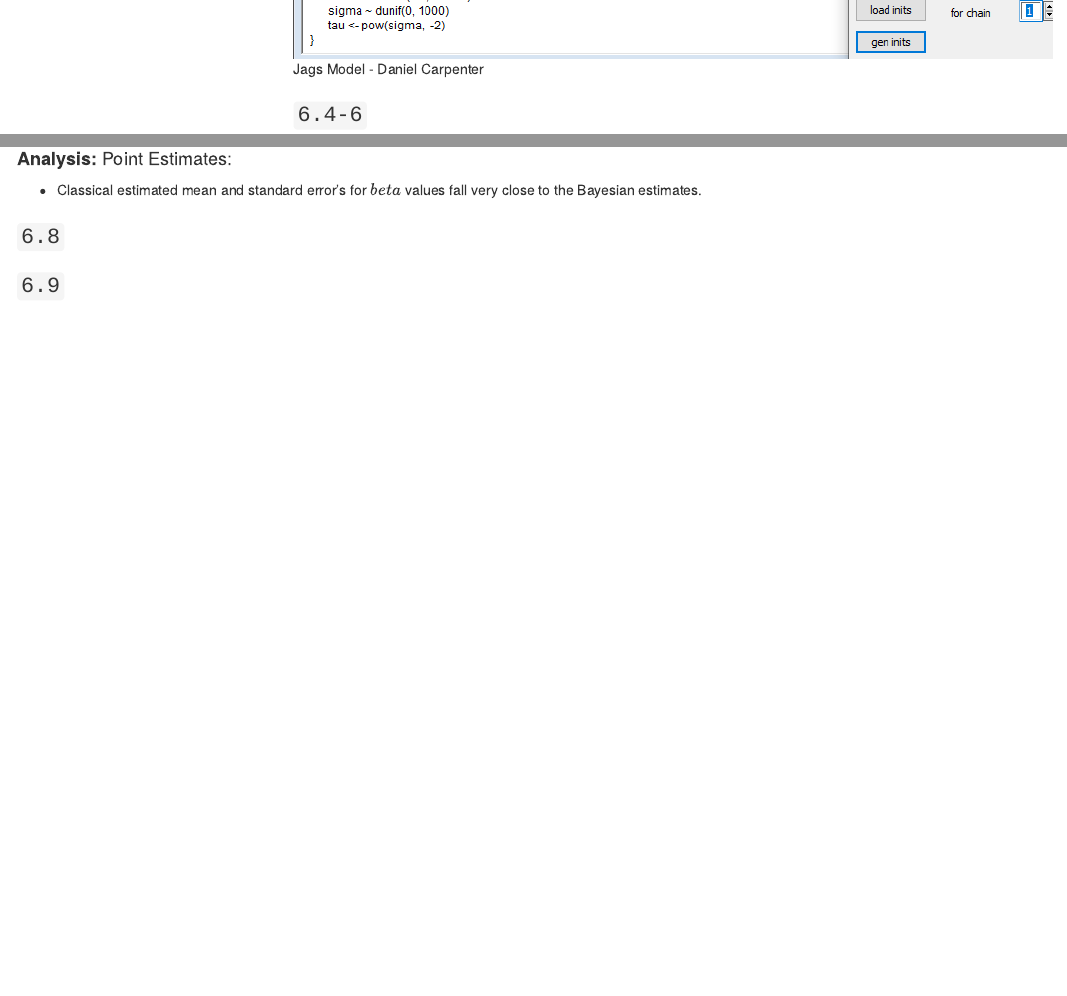
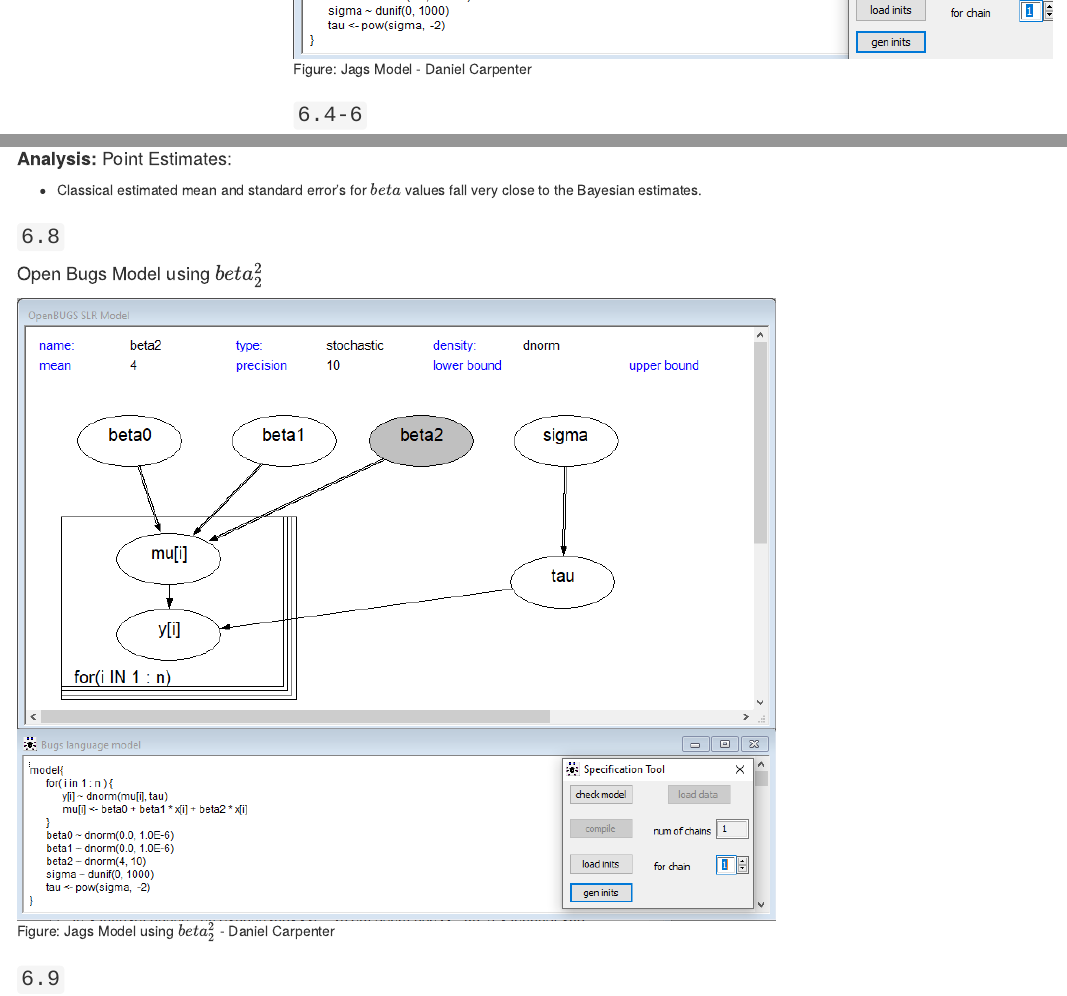
Before and after one commit to Daniel-Carpenter/Bayesian-Statistics, an R Markdown document (03 - Labs/Lab 05 - Monte Carlo Sim/lab5rmd.rmd): the page in a window 1100 px wide, from 16000 px down, and a second part further down, joined at a grey line. The pictures show the output file 03 - Labs/Lab 05 - Monte Carlo Sim/lab5rmd.html that the author committed with the source, opened offline; menus at the side of the page are left out.

Commit message:
Create beta squared model

```diff
--- a/03 - Labs/Lab 05 - Monte Carlo Sim/lab5rmd.rmd
+++ b/03 - Labs/Lab 05 - Monte Carlo Sim/lab5rmd.rmd
@@ -520,7 +520,7 @@ Assume Bivariate Normal target distribution with correlation $\rho$  <br>
 5. Return to Step 2, etc.
 
 ### `6.2-3` - OpenBUGS Model and Pretty Print Output
-![Jags Model - Daniel Carpenter](openBugsModel1.png)
+![Figure: Jags Model - Daniel Carpenter](openBugsModel1.png)
 
 ### `6.4-6`
 * See analysis (part `a.` and `b.`) and the trace and history plots after code execution.
@@ -653,5 +653,7 @@ ciReg(est)
 
 ### `6.8`
 
+#### Open Bugs Model using $beta^{2}_{2}$
+![Figure: Jags Model using $beta^{2}_{2}$ - Daniel Carpenter](openBugsModel2.png)
 
 ### `6.9`
```
Also changed, not shown: 03 - Labs/Lab 05 - Monte Carlo Sim/JAGS_Lab5_Task6_Ouput_Folder/Mcmc.Rdata, 03 - Labs/Lab 05 - Monte Carlo Sim/JAGS_Lab5_Task6_Ouput_Folder/beta0_diagMCMC.png, 03 - Labs/Lab 05 - Monte Carlo Sim/JAGS_Lab5_Task6_Ouput_Folder/beta1_Post.png, 03 - Labs/Lab 05 - Monte Carlo Sim/JAGS_Lab5_Task6_Ouput_Folder/beta1_diagMCMC.png, 03 - Labs/Lab 05 - Monte Carlo Sim/JAGS_Lab5_Task6_Ouput_Folder/sigma_Post.png, 03 - Labs/Lab 05 - Monte Carlo Sim/JAGS_Lab5_Task6_Ouput_Folder/sigma_diagMCMC.png, 03 - Labs/Lab 05 - Monte Carlo Sim/lab5rmd.html, 03 - Labs/Lab 05 - Monte Carlo Sim/openBugsModel2.png (added), 1 other file.
